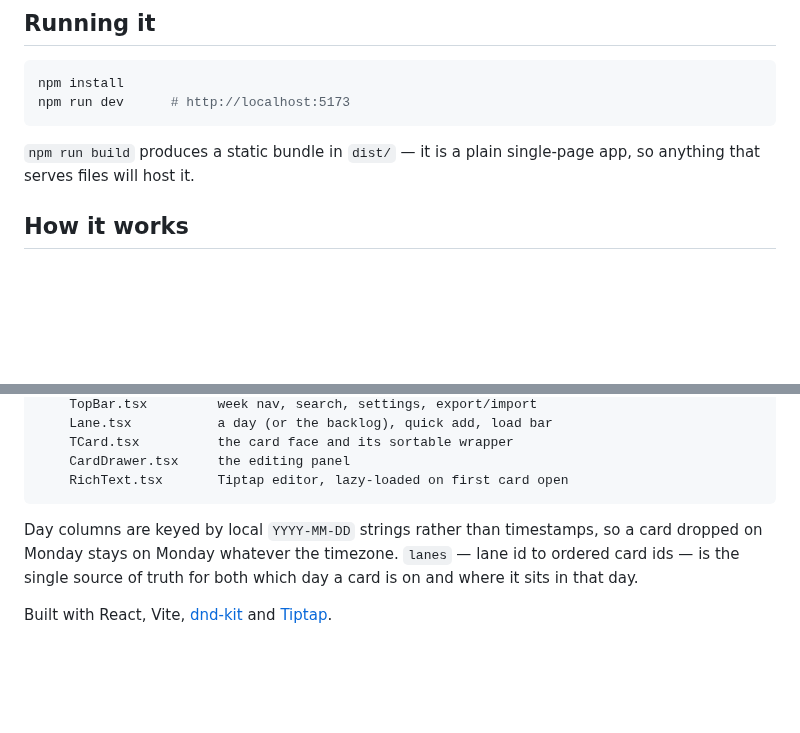
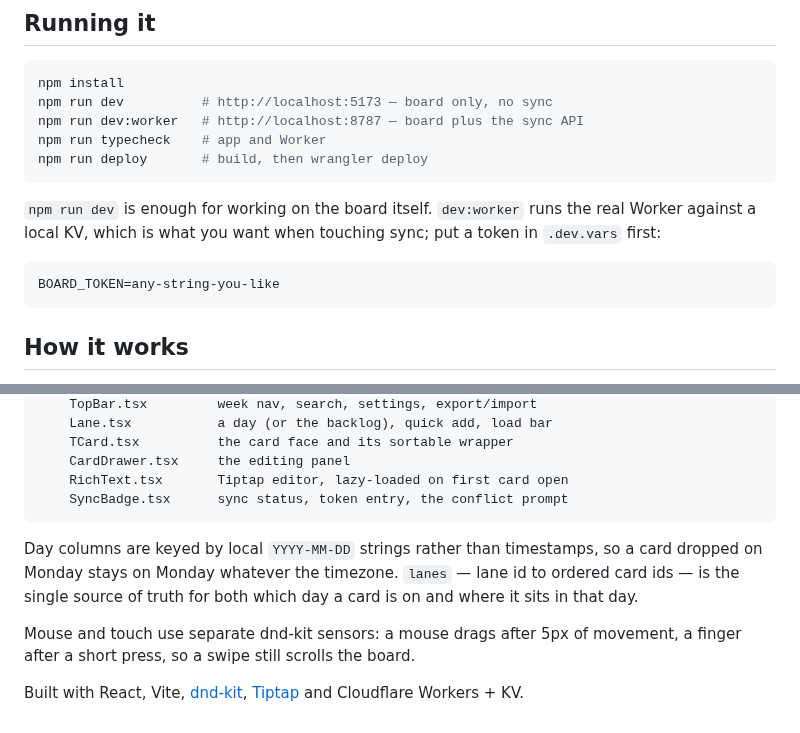
Before and after one commit to projectxcreative/T-card-planner, a Markdown page: README.md, 2 parts joined by grey strips. GitHub-like rendering; blank space fills up the shorter version.

````diff
--- a/README.md
+++ b/README.md
@@ -10,11 +10,19 @@ move by drag and drop.
 
 ```bash
 npm install
-npm run dev      # http://localhost:5173
+npm run dev          # http://localhost:5173 — board only, no sync
+npm run dev:worker   # http://localhost:8787 — board plus the sync API
+npm run typecheck    # app and Worker
+npm run deploy       # build, then wrangler deploy
 ```
 
-`npm run build` produces a static bundle in `dist/` — it is a plain single-page
-app, so anything that serves files will host it.
+`npm run dev` is enough for working on the board itself. `dev:worker` runs the
+real Worker against a local KV, which is what you want when touching sync; put
+a token in `.dev.vars` first:
+
+```
+BOARD_TOKEN=any-string-you-like
+```
 
 ## How it works
 
@@ -75,6 +132,7 @@ src/
     TCard.tsx          the card face and its sortable wrapper
     CardDrawer.tsx     the editing panel
     RichText.tsx       Tiptap editor, lazy-loaded on first card open
+    SyncBadge.tsx      sync status, token entry, the conflict prompt
 ```
 
 Day columns are keyed by local `YYYY-MM-DD` strings rather than timestamps, so a
@@ -82,5 +140,8 @@ card dropped on Monday stays on Monday whatever the timezone. `lanes` — lane i
 to ordered card ids — is the single source of truth for both which day a card is
 on and where it sits in that day.
 
-Built with React, Vite, [dnd-kit](https://dndkit.com) and
-[Tiptap](https://tiptap.dev).
+Mouse and touch use separate dnd-kit sensors: a mouse drags after 5px of
+movement, a finger after a short press, so a swipe still scrolls the board.
+
+Built with React, Vite, [dnd-kit](https://dndkit.com),
+[Tiptap](https://tiptap.dev) and Cloudflare Workers + KV.
````
Also changed, not shown: other parts of README.md (+54 -5 lines), docs/mobile.png (added), public/apple-touch-icon.png (added), public/pwa-192.png (added), public/pwa-512.png (added), public/pwa-maskable-512.png (added), 14 other files.
